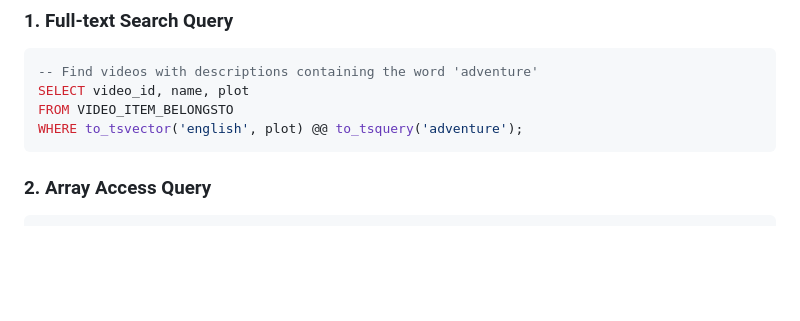
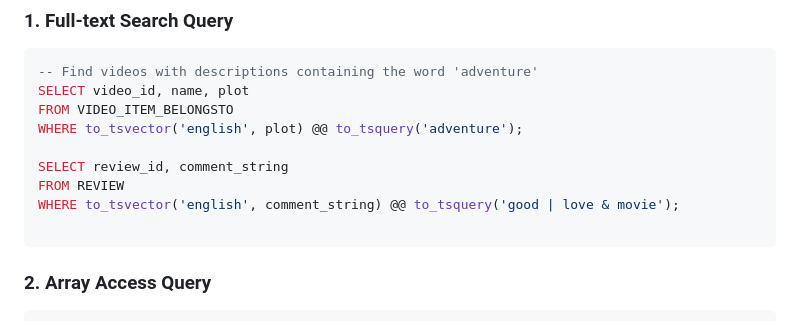
Before and after one commit to Nithishma123/Online-Video-Streaming, a Markdown page: webserver/README.md, the part around the change. Rendered like a GitHub page; blank space fills up the shorter version.

````diff
--- a/webserver/README.md
+++ b/webserver/README.md
@@ -129,6 +129,11 @@ EXECUTE FUNCTION update_subscription_status();
 SELECT video_id, name, plot
 FROM VIDEO_ITEM_BELONGSTO
 WHERE to_tsvector('english', plot) @@ to_tsquery('adventure');
+
+SELECT review_id, comment_string
+FROM REVIEW
+WHERE to_tsvector('english', comment_string) @@ to_tsquery('good | love & movie');
+
 ```
 
 ### 2. Array Access Query
````
